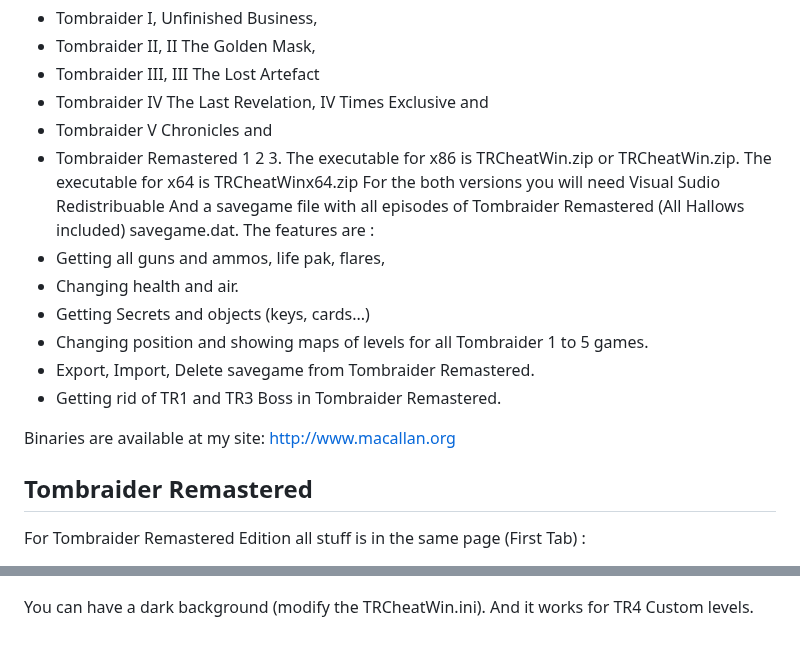
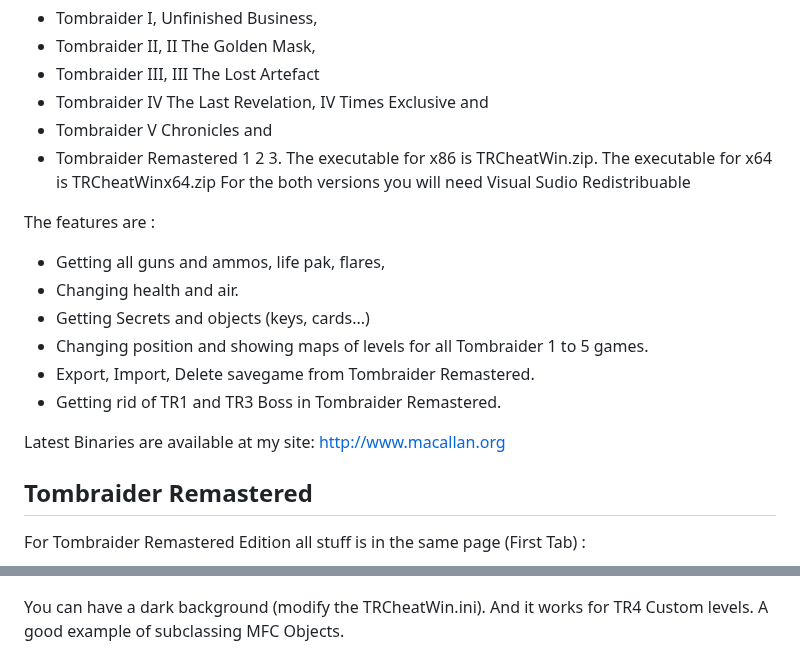
Before and after one commit to Ian-Macallan/TRCheatWin, a Markdown page: README.md, 2 parts joined by grey strips. GitHub-like rendering.

```diff
--- a/README.md
+++ b/README.md
@@ -15,10 +15,10 @@ This Program can modify savegames files from :
 - Tombraider IV The Last Revelation, IV Times Exclusive and
 - Tombraider V Chronicles and
 - Tombraider Remastered 1 2 3.
-The executable for x86 is TRCheatWin.zip or TRCheatWin.zip.
+The executable for x86 is TRCheatWin.zip.
 The executable for x64 is TRCheatWinx64.zip
 For the both versions you will need Visual Sudio Redistribuable
-And a savegame file with all episodes of Tombraider Remastered (All Hallows included) savegame.dat.
+
 The features are :
 - Getting all guns and ammos, life pak, flares,
 - Changing health and air.
@@ -27,7 +27,7 @@ The features are :
 - Export, Import, Delete savegame from Tombraider Remastered.
 - Getting rid of TR1 and TR3 Boss in Tombraider Remastered.
 
-Binaries are available at my site:
+Latest Binaries are available at my site:
 http://www.macallan.org
 
 ## Tombraider Remastered
@@ -60,6 +60,7 @@ If you use only Standard Edition you can launch TRCheatWin -s
 ![TRCheatWin1](https://github.com/Ian-Macallan/TRCheatWin/blob/7535b79f4294ae836c456b53d0f460c989d0bb7e/Pictures/TRCheatWin1.png)
 
 You can have a dark background (modify the TRCheatWin.ini). And it works for TR4 Custom levels.
+A good example of subclassing MFC Objects.
 
 ![TRCheatWinCus](https://github.com/Ian-Macallan/TRCheatWin/blob/c29e2a1d332d53b8b687562deb4dce8af7a6094b/Pictures/TRCheatWinCus.png)
 
```
